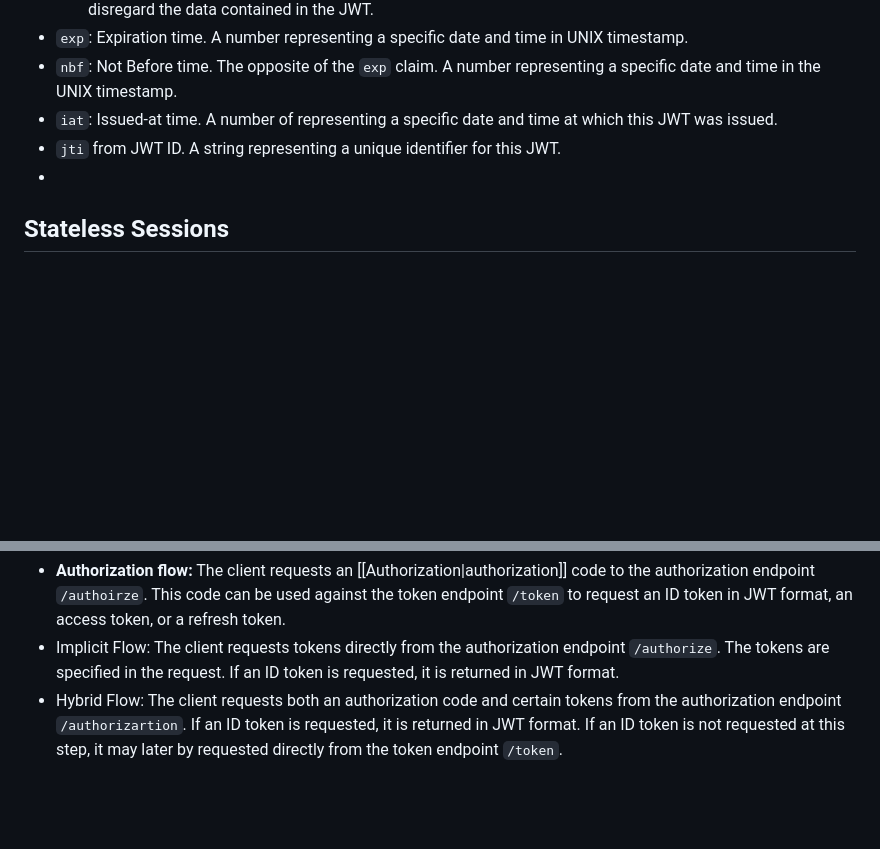
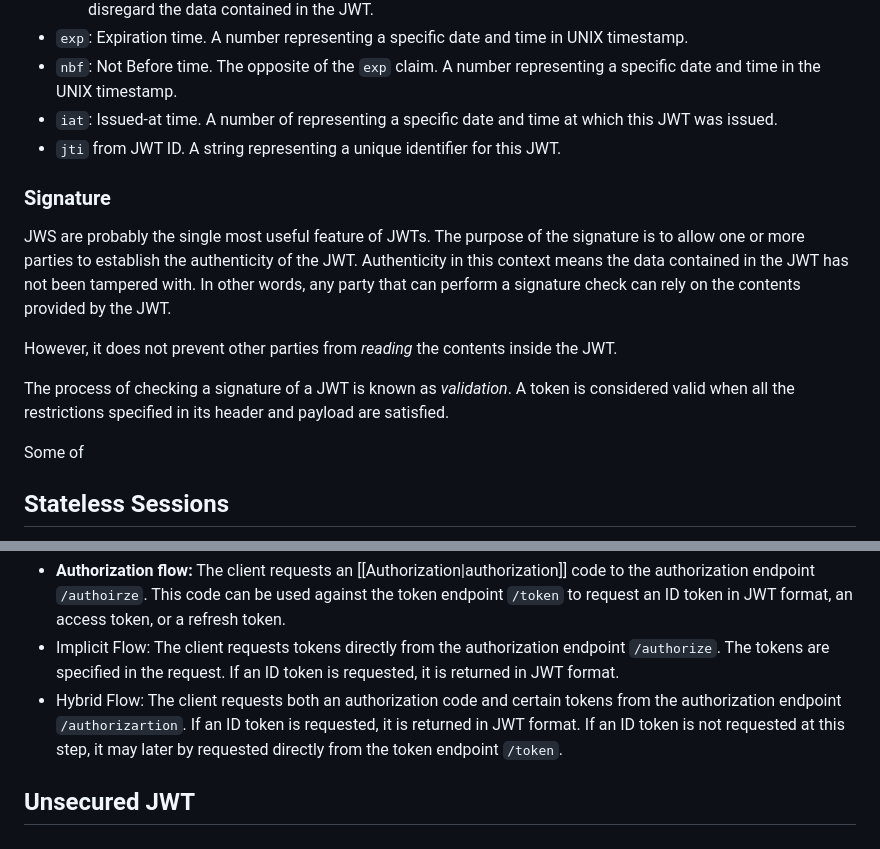
Before and after one commit to Ksdsk/Bibliotheque, a Markdown page: Obsidian/Access Management/JSON Web Tokens (JWT).md, 2 parts joined by grey strips. Rendered like a GitHub page; blank space fills up the shorter version.

Commit message:
vault backup: 2024-08-21 01:19:19

```diff
--- a/Obsidian/Access Management/JSON Web Tokens (JWT).md
+++ b/Obsidian/Access Management/JSON Web Tokens (JWT).md
@@ -60,8 +60,14 @@ Claims:
 - `nbf`: Not Before time. The opposite of the `exp` claim. A number representing a specific date and time in the UNIX timestamp.
 - `iat`: Issued-at time. A number of representing a specific date and time at which this JWT was issued.
 - `jti` from JWT ID. A string representing a unique identifier for this JWT.
--
+### Signature
+JWS are probably the single most useful feature of JWTs. The purpose of the signature is to allow one or more parties to establish the authenticity of the JWT. Authenticity in this context means the data contained in the JWT has not been tampered with. In other words, any party that can perform a signature check can rely on the contents provided by the JWT.
 
+However, it does not prevent other parties from *reading* the contents inside the JWT.
+
+The process of checking a signature of a JWT is known as *validation*. A token is considered valid when all the restrictions specified in its header and payload are satisfied.
+
+Some of
 ## Stateless Sessions
 Well, these stateless sessions are in fact nothing more than just client-side data. The key aspect of this application lies in the use of signing and encryption to authenticate and protect the contents of the session. JWS (JSON Web Signature) and JWE (JSON Web Encryption) provides the JWT with those ability. However, **client-side data is subject to tampering**.
 ## Security Considerations
@@ -84,3 +90,4 @@ Although [[OAuth]] 2.0 makes no mention of the format of its tokens, JWTs are a
 - **Authorization flow:** The client requests an [[Authorization|authorization]] code to the authorization endpoint `/authoirze`. This code can be used against the token endpoint `/token` to request an ID token in JWT format, an access token, or a refresh token.
 - Implicit Flow: The client requests tokens directly from the authorization endpoint `/authorize`. The tokens are specified in the request. If an ID token is requested, it is returned in JWT format.
 - Hybrid Flow: The client requests both an authorization code and certain tokens from the authorization endpoint `/authorizartion`. If an ID token is requested, it is returned in JWT format. If an ID token is not requested at this step, it may later by requested directly from the token endpoint `/token`.
+## Unsecured JWT
```
